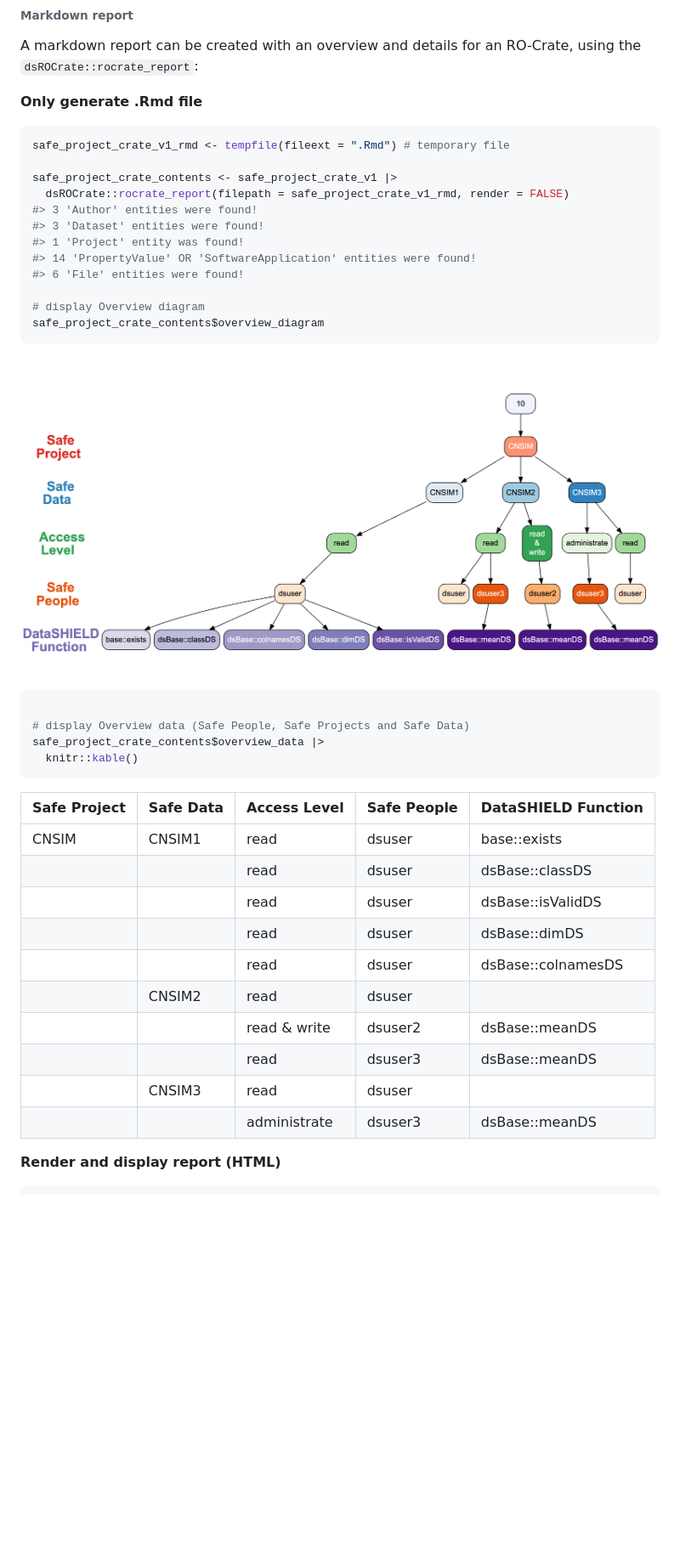
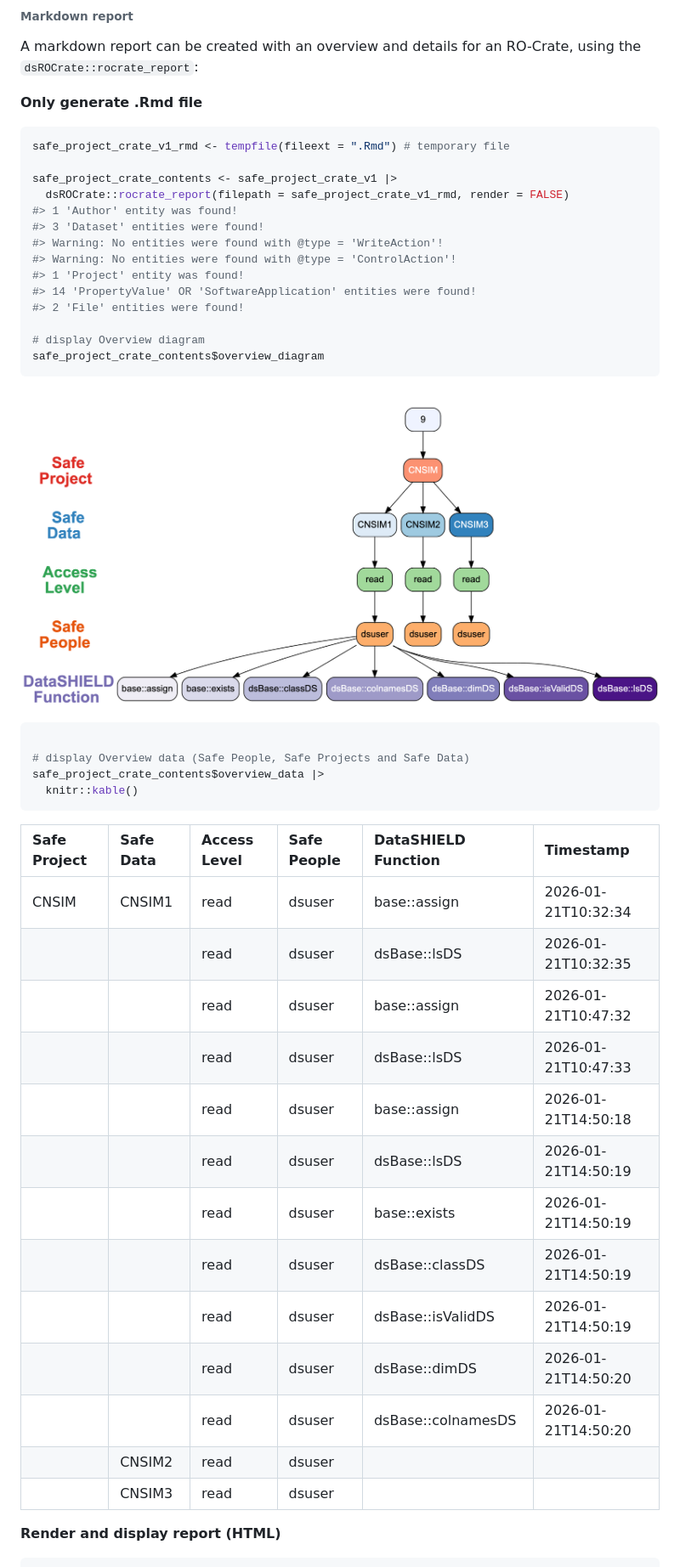
Before and after one commit to FederatedMethods/dsROCrate, a Markdown page: README.md, the part around the change printed below. Shown: that part at 85% size. Rendered like a GitHub page; pictures changed too: inst/images/README-safe_people_crate_audit_v1-1.png, inst/images/README-safe_project_crate_audit_v1-1.png; blank space fills up the shorter version.

Commit message:
Clean README and new render

````diff
--- a/README.md
+++ b/README.md
@@ -1451,11 +1485,13 @@ safe_project_crate_v1_rmd <- tempfile(fileext = ".Rmd") # temporary file
 
 safe_project_crate_contents <- safe_project_crate_v1 |>
   dsROCrate::rocrate_report(filepath = safe_project_crate_v1_rmd, render = FALSE)
-#> 3 'Author' entities were found!
+#> 1 'Author' entity was found!
 #> 3 'Dataset' entities were found!
+#> Warning: No entities were found with @type = 'WriteAction'!
+#> Warning: No entities were found with @type = 'ControlAction'!
 #> 1 'Project' entity was found!
 #> 14 'PropertyValue' OR 'SoftwareApplication' entities were found!
-#> 6 'File' entities were found!
+#> 2 'File' entities were found!
 
 # display Overview diagram
 safe_project_crate_contents$overview_diagram
@@ -1470,18 +1506,21 @@ safe_project_crate_contents$overview_data |>
   knitr::kable()
 ```
 
-| Safe Project | Safe Data | Access Level | Safe People | DataSHIELD Function |
-|:-------------|:----------|:-------------|:------------|:--------------------|
-| CNSIM        | CNSIM1    | read         | dsuser      | base::exists        |
-|              |           | read         | dsuser      | dsBase::classDS     |
-|              |           | read         | dsuser      | dsBase::isValidDS   |
-|              |           | read         | dsuser      | dsBase::dimDS       |
-|              |           | read         | dsuser      | dsBase::colnamesDS  |
-|              | CNSIM2    | read         | dsuser      |                     |
-|              |           | read & write | dsuser2     | dsBase::meanDS      |
-|              |           | read         | dsuser3     | dsBase::meanDS      |
-|              | CNSIM3    | read         | dsuser      |                     |
-|              |           | administrate | dsuser3     | dsBase::meanDS      |
+| Safe Project | Safe Data | Access Level | Safe People | DataSHIELD Function | Timestamp |
+|:---|:---|:---|:---|:---|:---|
+| CNSIM | CNSIM1 | read | dsuser | base::assign | 2026-01-21T10:32:34 |
+|  |  | read | dsuser | dsBase::lsDS | 2026-01-21T10:32:35 |
+|  |  | read | dsuser | base::assign | 2026-01-21T10:47:32 |
+|  |  | read | dsuser | dsBase::lsDS | 2026-01-21T10:47:33 |
+|  |  | read | dsuser | base::assign | 2026-01-21T14:50:18 |
+|  |  | read | dsuser | dsBase::lsDS | 2026-01-21T14:50:19 |
+|  |  | read | dsuser | base::exists | 2026-01-21T14:50:19 |
+|  |  | read | dsuser | dsBase::classDS | 2026-01-21T14:50:19 |
+|  |  | read | dsuser | dsBase::isValidDS | 2026-01-21T14:50:19 |
+|  |  | read | dsuser | dsBase::dimDS | 2026-01-21T14:50:20 |
+|  |  | read | dsuser | dsBase::colnamesDS | 2026-01-21T14:50:20 |
+|  | CNSIM2 | read | dsuser |  |  |
+|  | CNSIM3 | read | dsuser |  |  |
 
 **Render and display report (HTML)**
 
````
Also changed, not shown: other parts of README.md (+364 -329 lines), inst/images/README-safe_people_crate_audit_v2-1.png, 1 other file.
